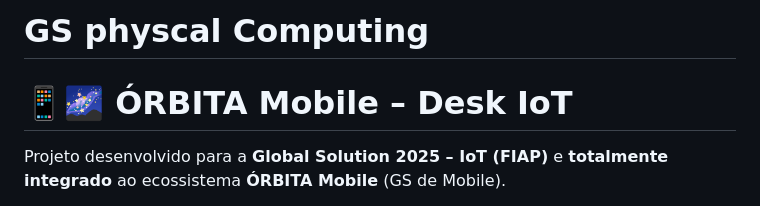
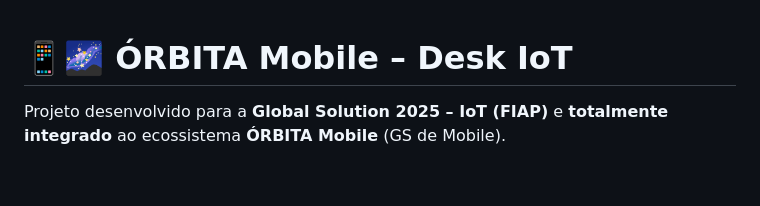
Before and after one commit to NicolasBoni/GS_physcalComp, a Markdown page: README.md, the part around the change. GitHub-like rendering; blank space fills up the shorter version.

Commit message:
Update README.md2

```diff
--- a/README.md
+++ b/README.md
@@ -1,4 +1,3 @@
-# GS physcal Computing
 
 # 📱🌌 ÓRBITA Mobile – Desk IoT
 
```
